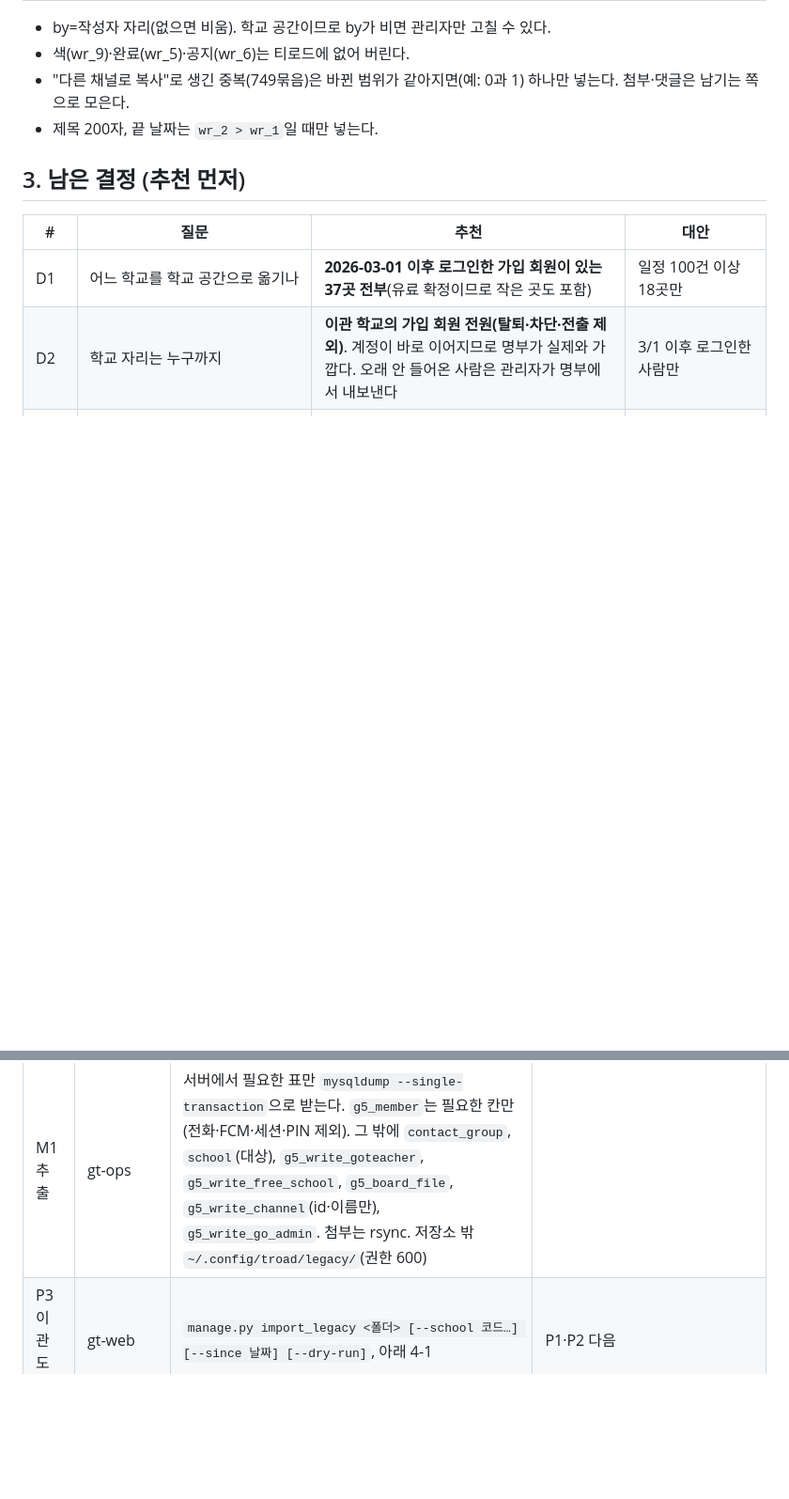
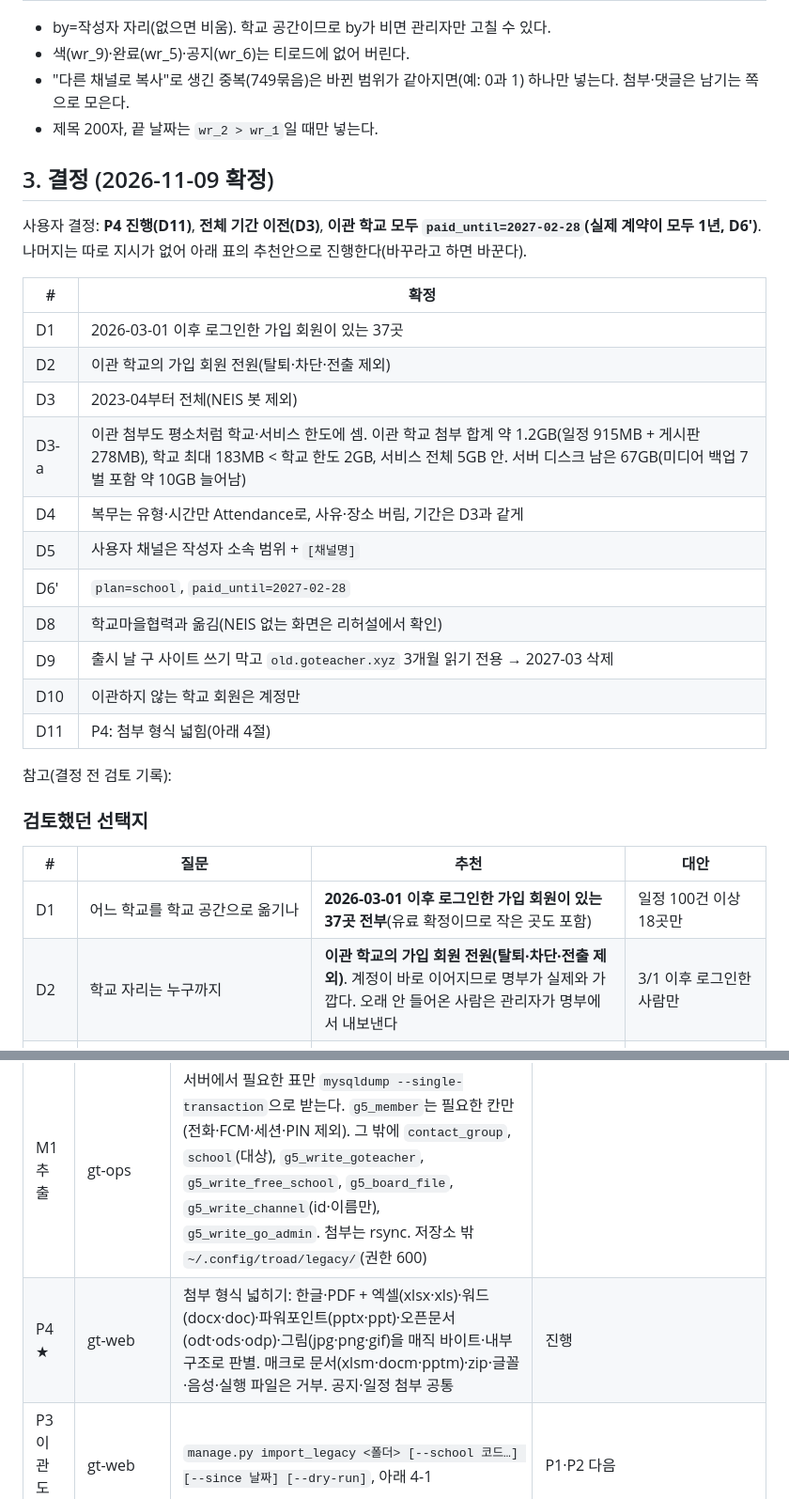
Before and after one commit to acttoze/goteacher3, a Markdown page: meeting/35_db_migration_plan.md, 2 parts joined by grey strips. Shown at 94% size. Rendered like a GitHub page; blank space fills up the shorter version.

```diff
--- a/meeting/35_db_migration_plan.md
+++ b/meeting/35_db_migration_plan.md
@@ -70,7 +70,27 @@
 - "다른 채널로 복사"로 생긴 중복(749묶음)은 바뀐 범위가 같아지면(예: 0과 1) 하나만 넣는다. 첨부·댓글은 남기는 쪽으로 모은다.
 - 제목 200자, 끝 날짜는 `wr_2 > wr_1`일 때만 넣는다.
 
-## 3. 남은 결정 (추천 먼저)
+## 3. 결정 (2026-11-09 확정)
+
+사용자 결정: **P4 진행(D11)**, **전체 기간 이전(D3)**, **이관 학교 모두 `paid_until=2027-02-28`(실제 계약이 모두 1년, D6')**. 나머지는 따로 지시가 없어 아래 표의 추천안으로 진행한다(바꾸라고 하면 바꾼다).
+
+| # | 확정 |
+|---|---|
+| D1 | 2026-03-01 이후 로그인한 가입 회원이 있는 37곳 |
+| D2 | 이관 학교의 가입 회원 전원(탈퇴·차단·전출 제외) |
+| D3 | 2023-04부터 전체(NEIS 봇 제외) |
+| D3-a | 이관 첨부도 평소처럼 학교·서비스 한도에 셈. 이관 학교 첨부 합계 약 1.2GB(일정 915MB + 게시판 278MB), 학교 최대 183MB < 학교 한도 2GB, 서비스 전체 5GB 안. 서버 디스크 남은 67GB(미디어 백업 7벌 포함 약 10GB 늘어남) |
+| D4 | 복무는 유형·시간만 Attendance로, 사유·장소 버림, 기간은 D3과 같게 |
+| D5 | 사용자 채널은 작성자 소속 범위 + `[채널명]` |
+| D6' | `plan=school`, `paid_until=2027-02-28` |
+| D8 | 학교마을협력과 옮김(NEIS 없는 화면은 리허설에서 확인) |
+| D9 | 출시 날 구 사이트 쓰기 막고 `old.goteacher.xyz` 3개월 읽기 전용 → 2027-03 삭제 |
+| D10 | 이관하지 않는 학교 회원은 계정만 |
+| D11 | P4: 첨부 형식 넓힘(아래 4절) |
+
+참고(결정 전 검토 기록):
+
+### 검토했던 선택지
 
 | # | 질문 | 추천 | 대안 |
 |---|---|---|---|
@@ -93,6 +113,7 @@
 | P1 ★ | gt-web | 아이디 로그인·가입, `g5pbkdf2` 해셔, 비밀번호 바꾸기·임시 발급, 시도 제한 | **끝**(34f029c). 스테이징에 구 아이디 2,929개 예약(`RESERVED_IDS_FILE`, 261a524) |
 | P2 ★ | gt-web(+gt-ops 업로드 라우터) | 일정 본문·첨부·댓글 | **끝**(28eb8f6). `EventFile`·`EventComment`, 본문 1만 자·댓글 1천 자·첨부 일정당 5개·개당 20MB |
 | M1 추출 | gt-ops | 서버에서 필요한 표만 `mysqldump --single-transaction`으로 받는다. `g5_member`는 필요한 칸만(전화·FCM·세션·PIN 제외). 그 밖에 `contact_group`, `school`(대상), `g5_write_goteacher`, `g5_write_free_school`, `g5_board_file`, `g5_write_channel`(id·이름만), `g5_write_go_admin`. 첨부는 rsync. 저장소 밖 `~/.config/troad/legacy/`(권한 600) | |
+| P4 ★ | gt-web | 첨부 형식 넓히기: 한글·PDF + 엑셀(xlsx·xls)·워드(docx·doc)·파워포인트(pptx·ppt)·오픈문서(odt·ods·odp)·그림(jpg·png·gif)을 매직 바이트·내부 구조로 판별. 매크로 문서(xlsm·docm·pptm)·zip·글꼴·음성·실행 파일은 거부. 공지·일정 첨부 공통 | 진행 |
 | P3 이관 도구 | gt-web | `manage.py import_legacy <폴더> [--school 코드…] [--since 날짜] [--dry-run]`, 아래 4-1 | P1·P2 다음 |
 | M5 검증 | gt-qa | 5절 | |
 | M6 보안 ★ | gt-security | 해시 이관·학교 간 섞임·개인 일정·첨부 형식·덤프 보관 | |
```
Also changed, not shown: meeting/29_dev_kickoff.md (+1 -1 lines), meeting/32_tasks_r2.md (+3 -4 lines).
